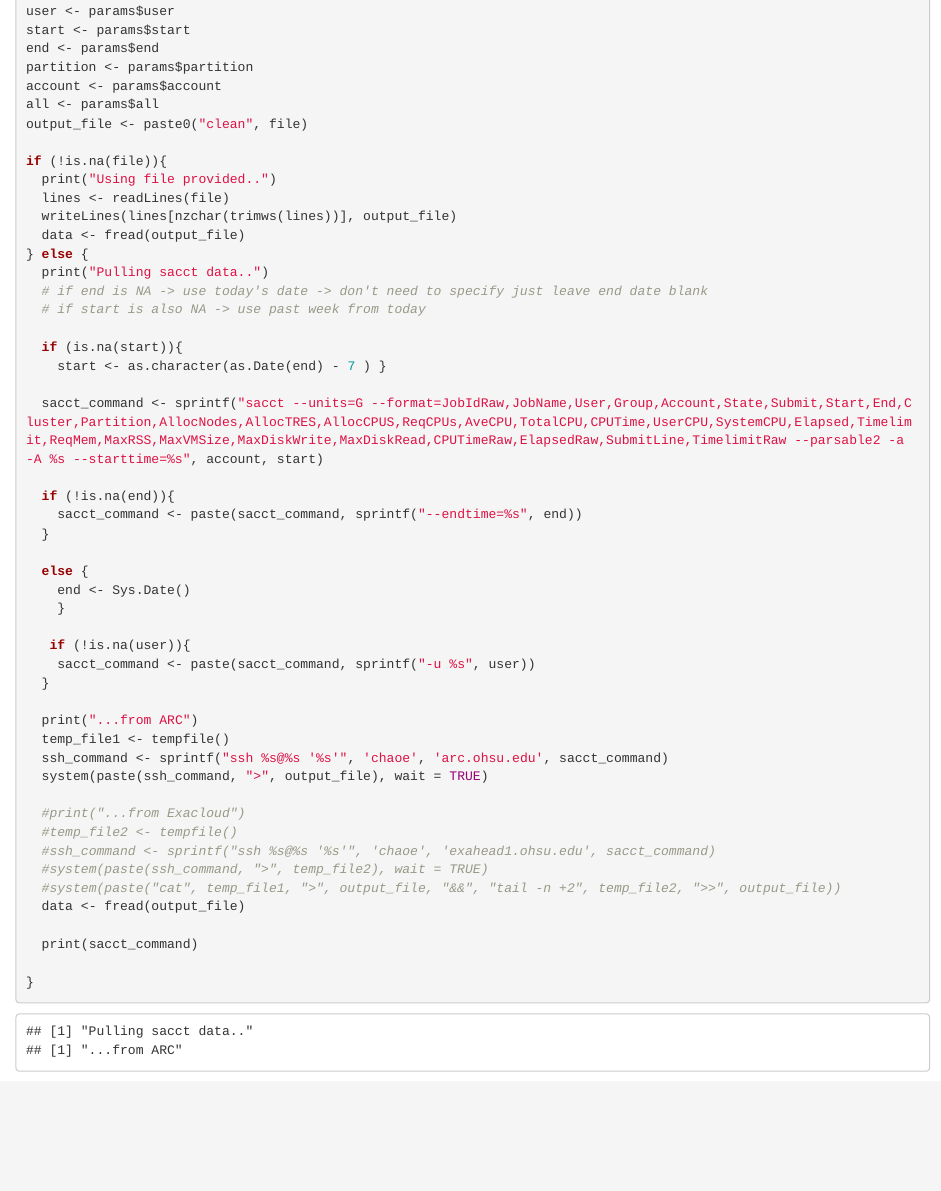
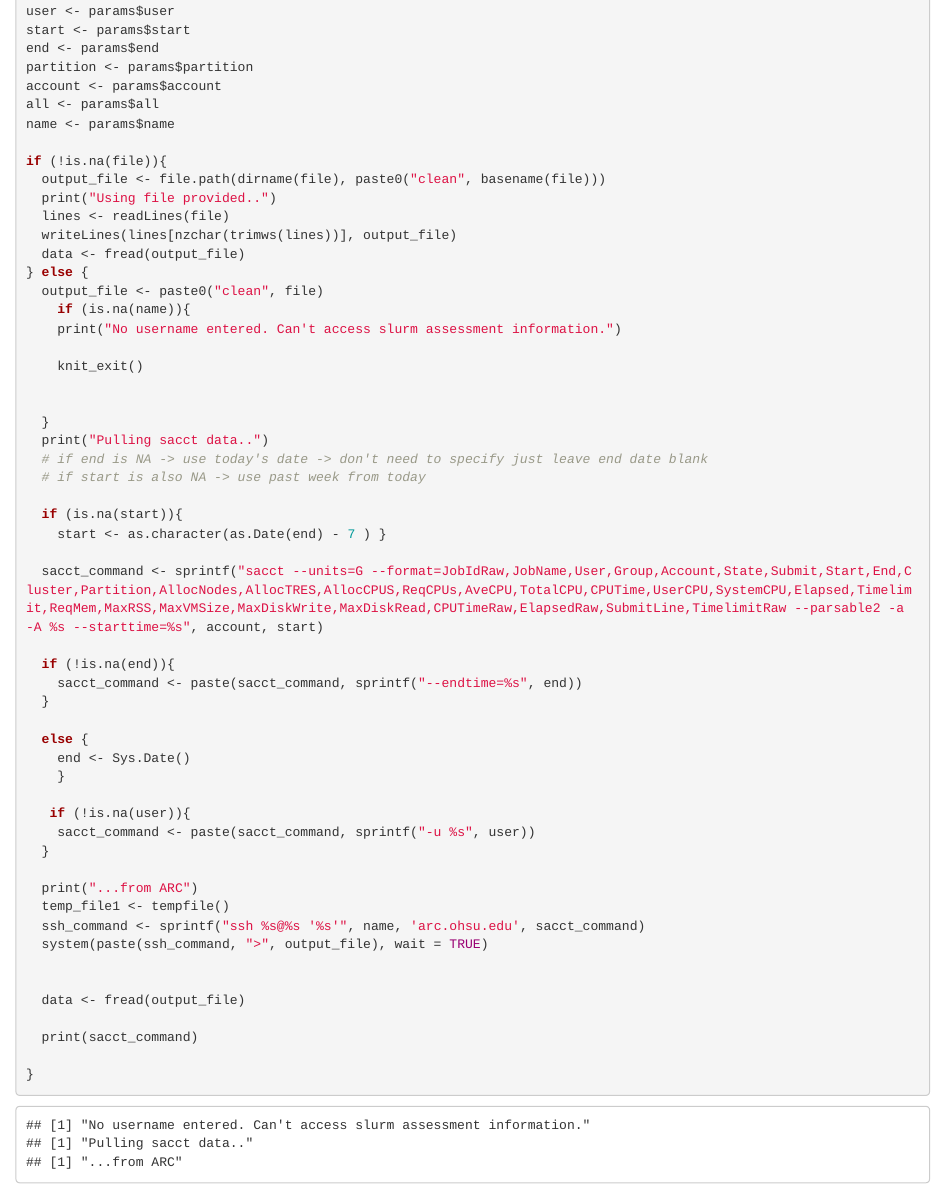
Before and after one commit to ohsu-cedar-comp-hub/SlurmStats, an R Markdown document (SlurmTools/SlurmJobAssessment.Rmd): the page in a window 1100 px wide, from 480 px down. Rendered offline with R 4.5, knitr and Pandoc, with nearby package versions; folded parts are opened.

Commit message:
fixing the SSH into ARC

````diff
--- a/SlurmTools/SlurmJobAssessment.Rmd
+++ b/SlurmTools/SlurmJobAssessment.Rmd
@@ -13,6 +13,7 @@ params:
   file: NA
   partition: NA
   all: 'TRUE'
+  name: NA
 ---
 
 ```{r setup, include=FALSE}
@@ -44,14 +45,23 @@ end <- params$end
 partition <- params$partition
 account <- params$account
 all <- params$all
-output_file <- paste0("clean", file)
+name <- params$name
 
 if (!is.na(file)){
+  output_file <- file.path(dirname(file), paste0("clean", basename(file)))
   print("Using file provided..")
   lines <- readLines(file)
   writeLines(lines[nzchar(trimws(lines))], output_file)
   data <- fread(output_file)
 } else {
+  output_file <- paste0("clean", file)
+    if (is.na(name)){
+    print("No username entered. Can't access slurm assessment information.")
+
+    knit_exit()
+
+
+  }
   print("Pulling sacct data..")
   # if end is NA -> use today's date -> don't need to specify just leave end date blank
   # if start is also NA -> use past week from today
@@ -75,14 +85,10 @@ if (!is.na(file)){
 
   print("...from ARC")
   temp_file1 <- tempfile()
-  ssh_command <- sprintf("ssh %s@%s '%s'", 'chaoe', 'arc.ohsu.edu', sacct_command)
+  ssh_command <- sprintf("ssh %s@%s '%s'", name, 'arc.ohsu.edu', sacct_command)
   system(paste(ssh_command, ">", output_file), wait = TRUE)
 
-  #print("...from Exacloud")
-  #temp_file2 <- tempfile()
-  #ssh_command <- sprintf("ssh %s@%s '%s'", 'chaoe', 'exahead1.ohsu.edu', sacct_command)
-  #system(paste(ssh_command, ">", temp_file2), wait = TRUE)
-  #system(paste("cat", temp_file1, ">", output_file, "&&", "tail -n +2", temp_file2, ">>", output_file))
+
   data <- fread(output_file)
 
   print(sacct_command)
````
Also changed, not shown: SlurmTools/SlurmTrackUsage.Rmd (+17 -2 lines), README.md, 2 other files.
